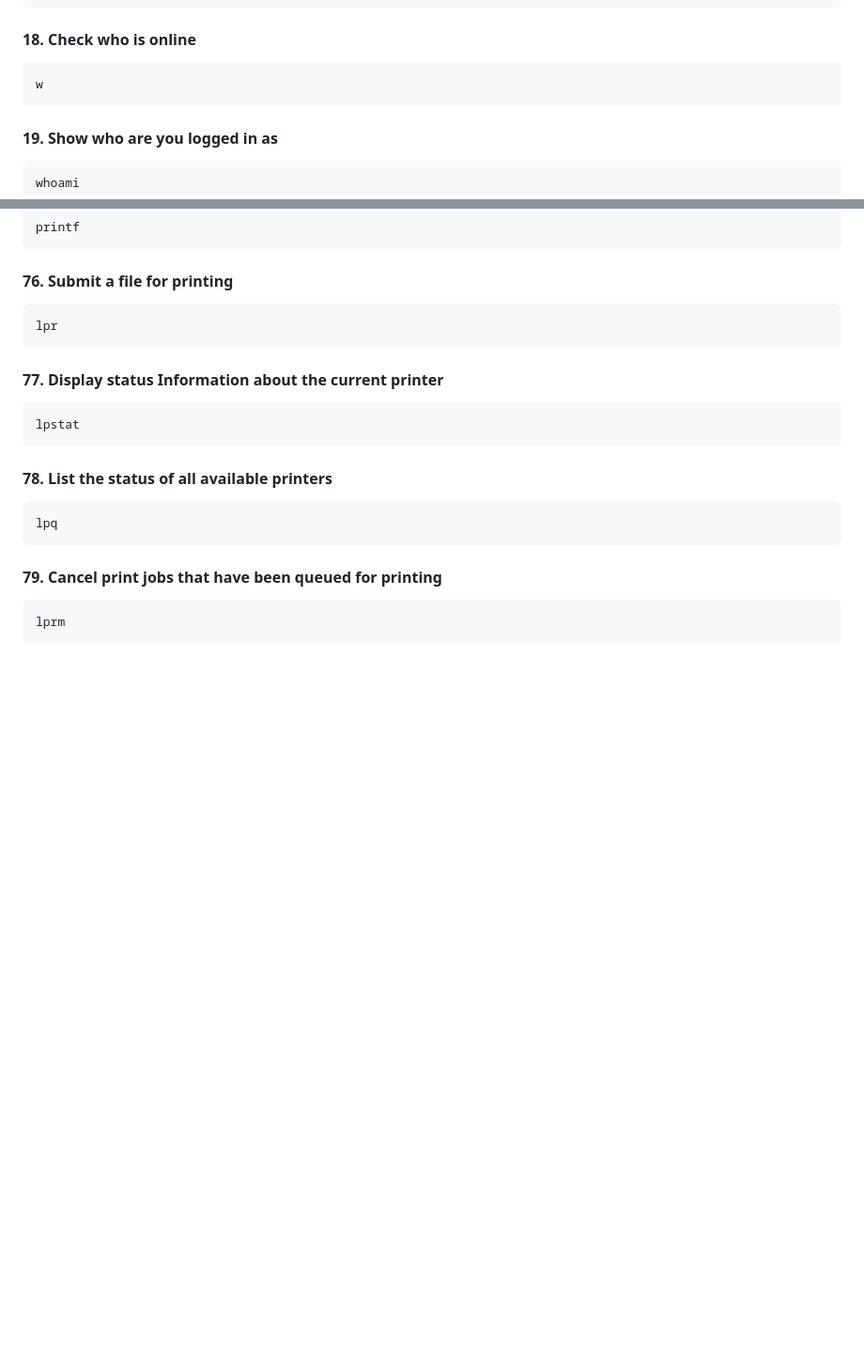
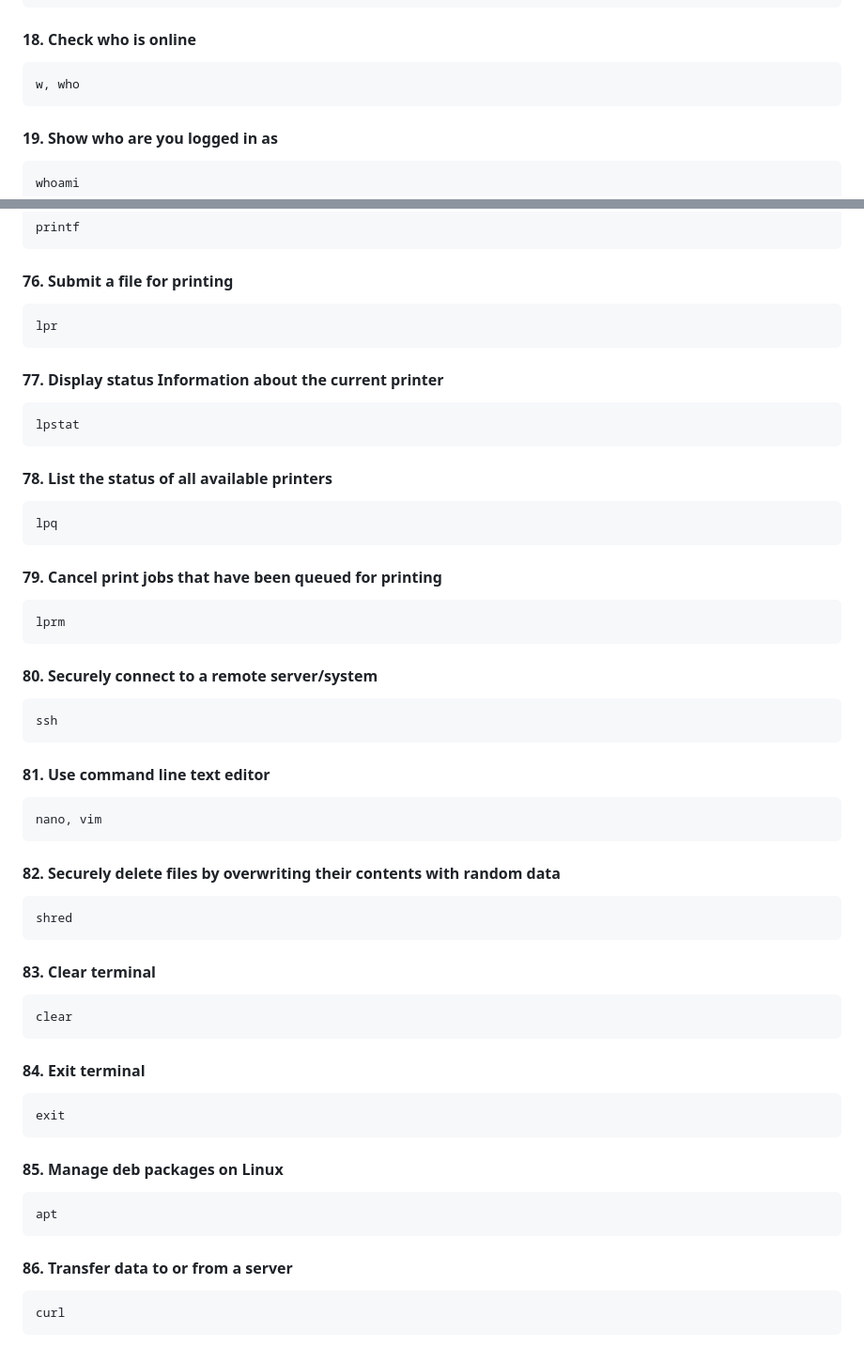
Before and after one commit to pkijania/Training, a Markdown page: Linux/README.md, 2 parts joined by grey strips. Shown: that part at 94% size. Rendered like a GitHub page; blank space fills up the shorter version.

Commit message:
Added linux commands

````diff
--- a/Linux/README.md
+++ b/Linux/README.md
@@ -105,7 +105,7 @@ cal
 #### 18. Check who is online
 
 ```
-w
+w, who
 ```
 
 #### 19. Show who are you logged in as
@@ -473,3 +473,44 @@ lpq
 ```
 lprm
 ```
+
+#### 80. Securely connect to a remote server/system
+
+```
+ssh
+```
+
+#### 81. Use command line text editor
+
+```
+nano, vim
+```
+
+#### 82. Securely delete files by overwriting their contents with random data
+
+```
+shred
+```
+
+#### 83. Clear terminal
+
+```
+clear
+```
+
+#### 84. Exit terminal
+
+```
+exit
+```
+
+#### 85. Manage deb packages on Linux
+
+```
+apt
+```
+
+#### 86. Transfer data to or from a server
+```
+curl
+```
````
